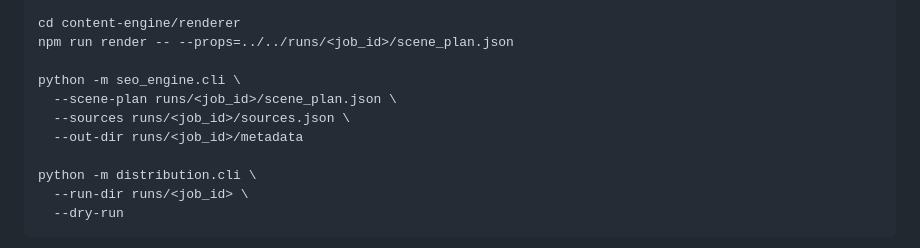
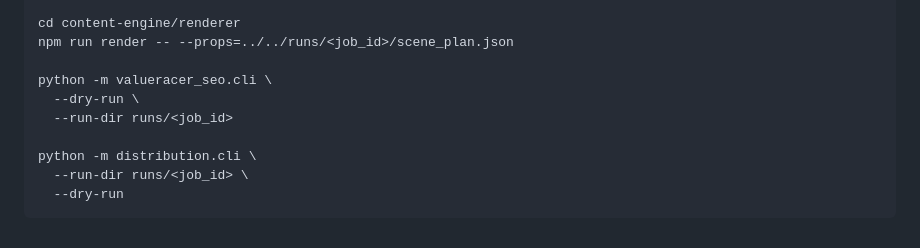
Before and after one commit to Spezzo-sudo/Elementkonfluenz, a Markdown page: HERMES_CONTRACT.md, the part around one of its changes. Rendered like a GitHub page.

```diff
--- a/HERMES_CONTRACT.md
+++ b/HERMES_CONTRACT.md
@@ -51,10 +128,9 @@ python -m elementkonfluenz_brain.cli \
 cd content-engine/renderer
 npm run render -- --props=../../runs/<job_id>/scene_plan.json
 
-python -m seo_engine.cli \
-  --scene-plan runs/<job_id>/scene_plan.json \
-  --sources runs/<job_id>/sources.json \
-  --out-dir runs/<job_id>/metadata
+python -m valueracer_seo.cli \
+  --dry-run \
+  --run-dir runs/<job_id>
 
 python -m distribution.cli \
   --run-dir runs/<job_id> \
```
Also changed, not shown: other parts of HERMES_CONTRACT.md (+77 -0 lines).
